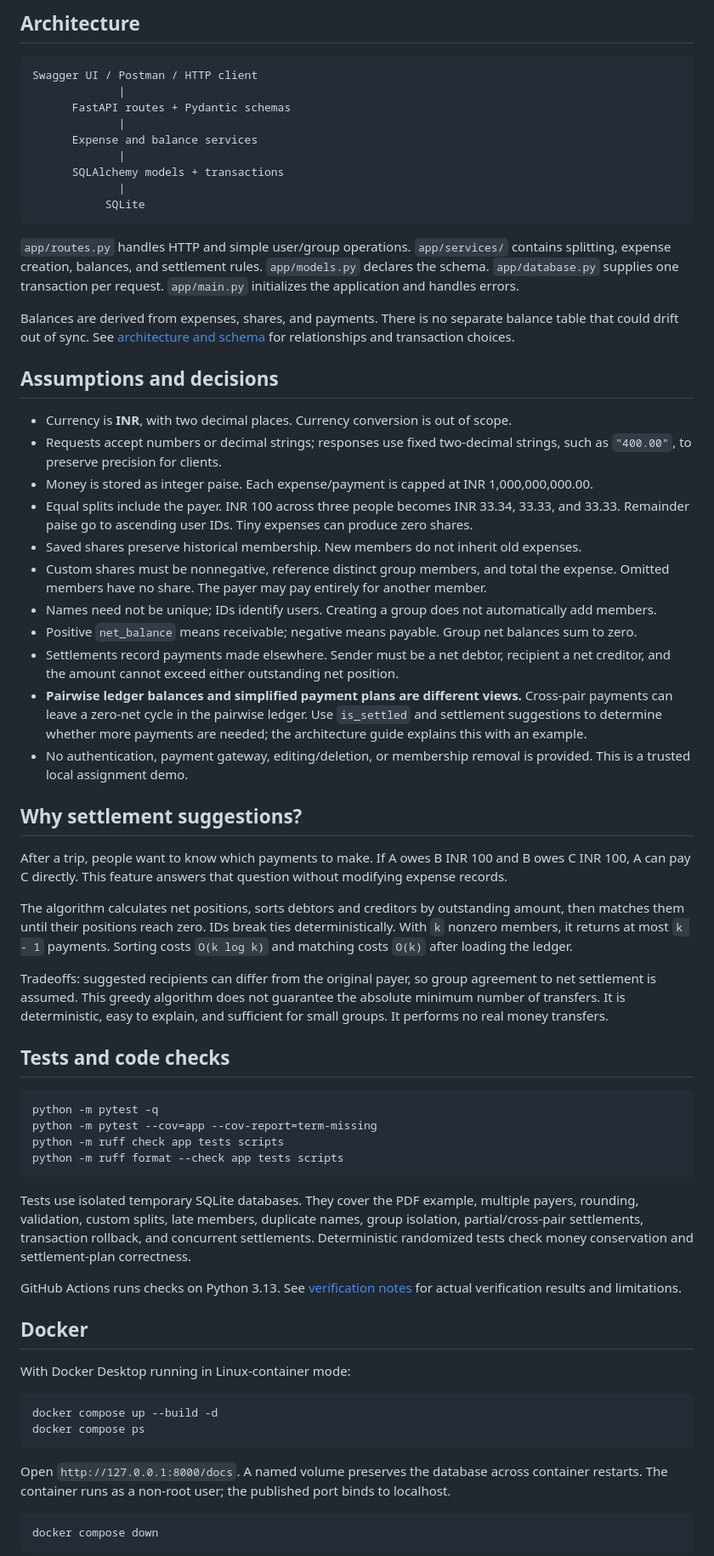
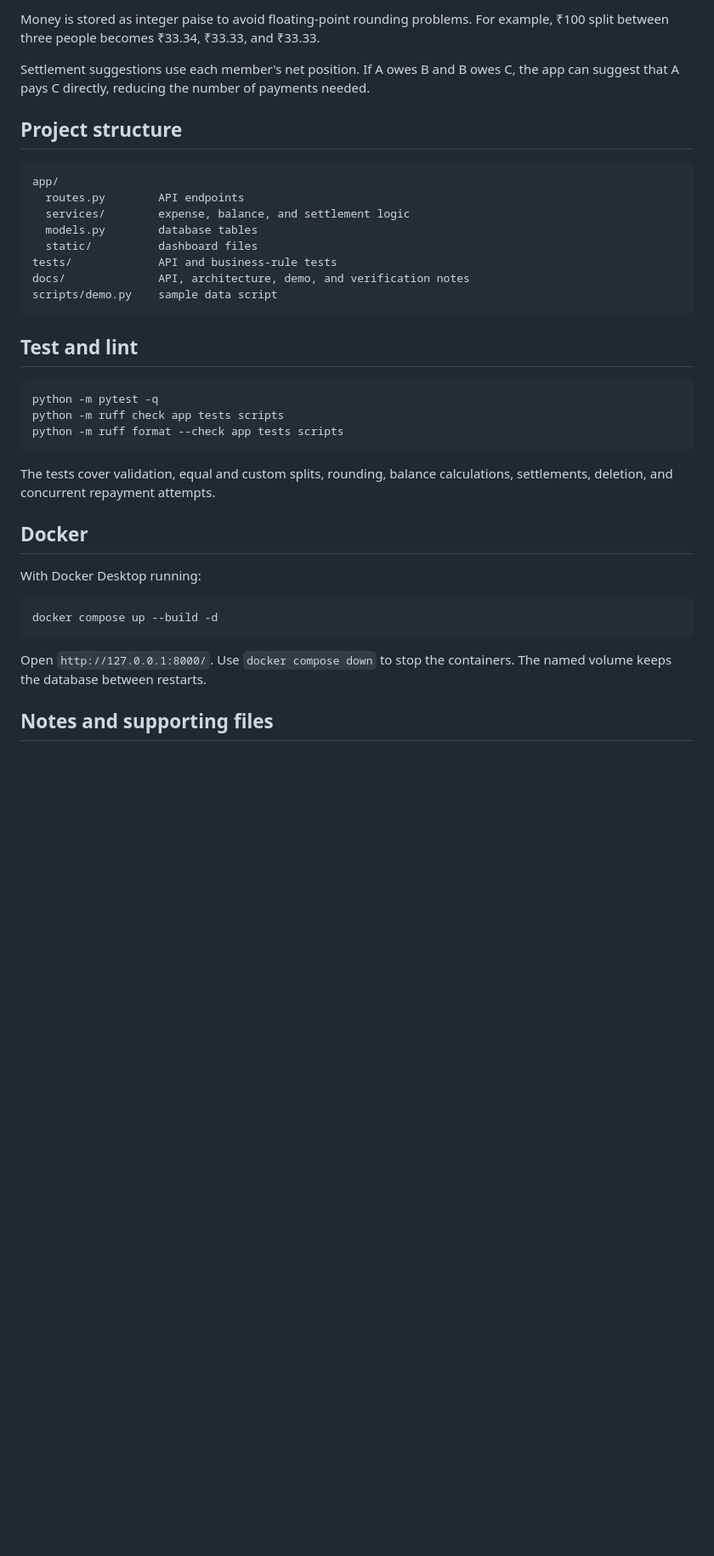
Before and after one commit to GeetBari/Decentro_Assignment, a Markdown page: README.md, the part around one of its changes. Shown at 85% size. Drawn GitHub-style; blank space fills up the shorter version.

````diff
--- a/README.md
+++ b/README.md
@@ -76,69 +80,40 @@ For manual requests, see [API examples](docs/API.md) or import [the Postman coll
 
-## Architecture
+Money is stored as integer paise to avoid floating-point rounding problems. For example, ₹100 split between three people becomes ₹33.34, ₹33.33, and ₹33.33.
+
+Settlement suggestions use each member's net position. If A owes B and B owes C, the app can suggest that A pays C directly, reducing the number of payments needed.
+
+## Project structure
 
 ```text
-Swagger UI / Postman / HTTP client
-             |
-      FastAPI routes + Pydantic schemas
-             |
-      Expense and balance services
-             |
-      SQLAlchemy models + transactions
-             |
-           SQLite
+app/
+  routes.py        API endpoints
+  services/        expense, balance, and settlement logic
+  models.py        database tables
+  static/          dashboard files
+tests/             API and business-rule tests
+docs/              API, architecture, demo, and verification notes
+scripts/demo.py    sample data script
 ```
 
-`app/routes.py` handles HTTP and simple user/group operations. `app/services/` contains splitting, expense creation, balances, and settlement rules. `app/models.py` declares the schema. `app/database.py` supplies one transaction per request. `app/main.py` initializes the application and handles errors.
-
-Balances are derived from expenses, shares, and payments. There is no separate balance table that could drift out of sync. See [architecture and schema](docs/ARCHITECTURE.md) for relationships and transaction choices.
-
-## Assumptions and decisions
-
-- Currency is **INR**, with two decimal places. Currency conversion is out of scope.
-- Requests accept numbers or decimal strings; responses use fixed two-decimal strings, such as `"400.00"`, to preserve precision for clients.
-- Money is stored as integer paise. Each expense/payment is capped at INR 1,000,000,000.00.
-- Equal splits include the payer. INR 100 across three people becomes INR 33.34, 33.33, and 33.33. Remainder paise go to ascending user IDs. Tiny expenses can produce zero shares.
-- Saved shares preserve historical membership. New members do not inherit old expenses.
-- Custom shares must be nonnegative, reference distinct group members, and total the expense. Omitted members have no share. The payer may pay entirely for another member.
-- Names need not be unique; IDs identify users. Creating a group does not automatically add members.
-- Positive `net_balance` means receivable; negative means payable. Group net balances sum to zero.
-- Settlements record payments made elsewhere. Sender must be a net debtor, recipient a net creditor, and the amount cannot exceed either outstanding net position.
-- **Pairwise ledger balances and simplified payment plans are different views.** Cross-pair payments can leave a zero-net cycle in the pairwise ledger. Use `is_settled` and settlement suggestions to determine whether more payments are needed; the architecture guide explains this with an example.
-- No authentication, payment gateway, editing/deletion, or membership removal is provided. This is a trusted local assignment demo.
-
-## Why settlement suggestions?
-
-After a trip, people want to know which payments to make. If A owes B INR 100 and B owes C INR 100, A can pay C directly. This feature answers that question without modifying expense records.
-
-The algorithm calculates net positions, sorts debtors and creditors by outstanding amount, then matches them until their positions reach zero. IDs break ties deterministically. With `k` nonzero members, it returns at most `k - 1` payments. Sorting costs `O(k log k)` and matching costs `O(k)` after loading the ledger.
-
-Tradeoffs: suggested recipients can differ from the original payer, so group agreement to net settlement is assumed. This greedy algorithm does not guarantee the absolute minimum number of transfers. It is deterministic, easy to explain, and sufficient for small groups. It performs no real money transfers.
-
-## Tests and code checks
+## Test and lint
 
 ```bash
 python -m pytest -q
-python -m pytest --cov=app --cov-report=term-missing
 python -m ruff check app tests scripts
 python -m ruff format --check app tests scripts
 ```
 
-Tests use isolated temporary SQLite databases. They cover the PDF example, multiple payers, rounding, validation, custom splits, late members, duplicate names, group isolation, partial/cross-pair settlements, transaction rollback, and concurrent settlements. Deterministic randomized tests check money conservation and settlement-plan correctness.
-
-GitHub Actions runs checks on Python 3.13. See [verification notes](docs/VERIFICATION.md) for actual verification results and limitations.
+The tests cover validation, equal and custom splits, rounding, balance calculations, settlements, deletion, and concurrent repayment attempts.
 
 ## Docker
 
-With Docker Desktop running in Linux-container mode:
+With Docker Desktop running:
 
 ```bash
 docker compose up --build -d
-docker compose ps
 ```
 
-Open `http://127.0.0.1:8000/docs`. A named volume preserves the database across container restarts. The container runs as a non-root user; the published port binds to localhost.
+Open `http://127.0.0.1:8000/`. Use `docker compose down` to stop the containers. The named volume keeps the database between restarts.
 
-```bash
-docker compose down
-```
+## Notes and supporting files
 
````
Also changed, not shown: other parts of README.md (+43 -53 lines).
